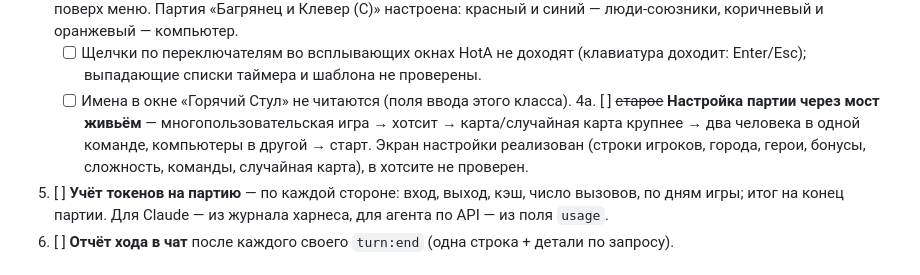
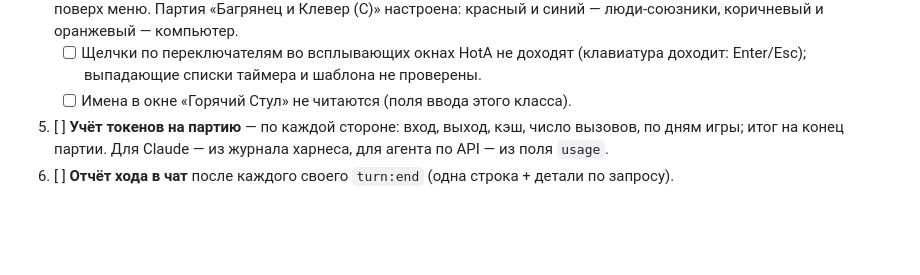
Before and after one commit to timoncool/hota-mcp, a Markdown page: docs/TASKS.md, the part around the change. Rendered like a GitHub page; blank space fills up the shorter version.

Commit message:
TASKS: clean item 4

```diff
--- a/docs/TASKS.md
+++ b/docs/TASKS.md
@@ -20,10 +20,6 @@
    - [ ] Щелчки по переключателям во всплывающих окнах HotA не доходят (клавиатура доходит:
      Enter/Esc); выпадающие списки таймера и шаблона не проверены.
    - [ ] Имена в окне «Горячий Стул» не читаются (поля ввода этого класса).
-4a. [ ] ~~старое~~ **Настройка партии через мост живьём** — многопользовательская игра → хотсит → карта/случайная
-   карта крупнее → два человека в одной команде, компьютеры в другой → старт. Экран настройки
-   реализован (строки игроков, города, герои, бонусы, сложность, команды, случайная карта), в
-   хотсите не проверен.
 5. [ ] **Учёт токенов на партию** — по каждой стороне: вход, выход, кэш, число вызовов, по дням
    игры; итог на конец партии. Для Claude — из журнала харнеса, для агента по API — из поля `usage`.
 6. [ ] **Отчёт хода в чат** после каждого своего `turn:end` (одна строка + детали по запросу).
```
